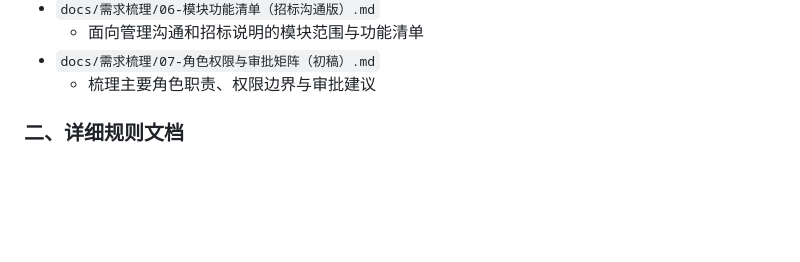
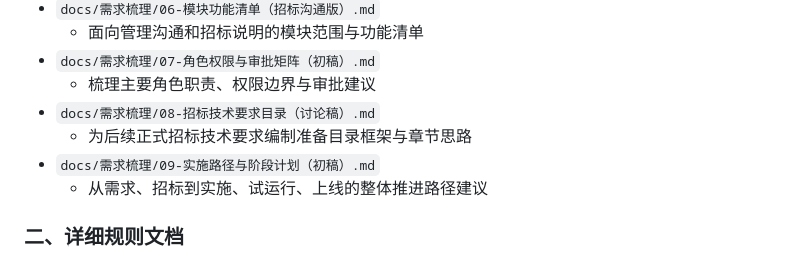
Before and after one commit to hongjun-lee/SupplyCore, a Markdown page: README.md, the part around the change. GitHub-like rendering; blank space fills up the shorter version.

```diff
--- a/README.md
+++ b/README.md
@@ -43,6 +43,10 @@ SupplyCore 是面向集团型煤炭企业的**物资供应管理系统需求与
   - 面向管理沟通和招标说明的模块范围与功能清单
 - `docs/需求梳理/07-角色权限与审批矩阵（初稿）.md`
   - 梳理主要角色职责、权限边界与审批建议
+- `docs/需求梳理/08-招标技术要求目录（讨论稿）.md`
+  - 为后续正式招标技术要求编制准备目录框架与章节思路
+- `docs/需求梳理/09-实施路径与阶段计划（初稿）.md`
+  - 从需求、招标到实施、试运行、上线的整体推进路径建议
 
 ### 二、详细规则文档
 
```
Also changed, not shown: docs/需求梳理/08-招标技术要求目录（讨论稿）.md (added, +337 -0 lines), docs/需求梳理/09-实施路径与阶段计划（初稿）.md (added, +370 -0 lines).
